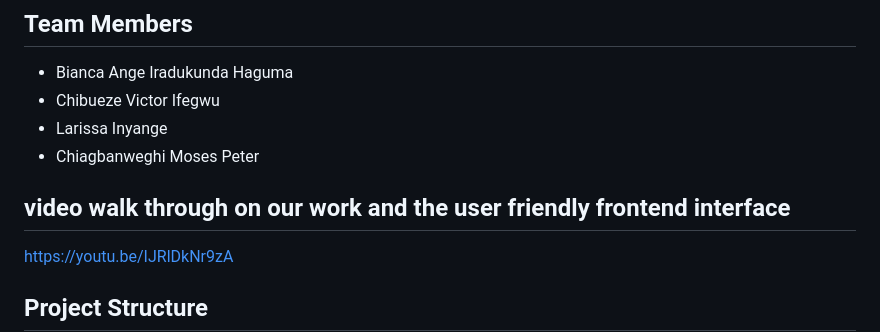
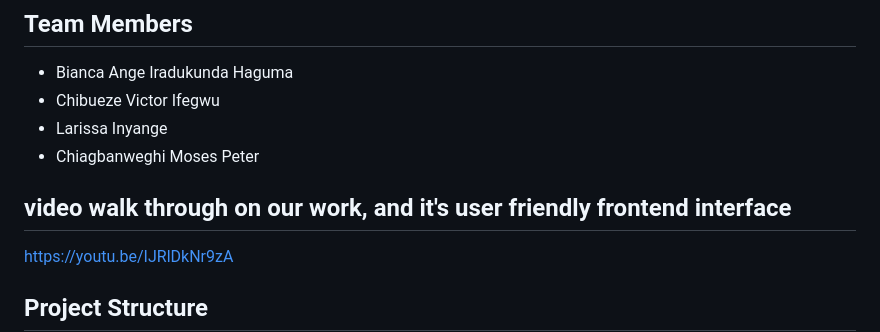
Before and after one commit to inyangelarissa/mtn-momo-summative, a Markdown page: README.md, the part around the change. GitHub-like rendering.

```diff
--- a/README.md
+++ b/README.md
@@ -9,7 +9,7 @@ This project analyzes MTN Mobile Money SMS transaction data using a full-stack a
 - Larissa Inyange
 - Chiagbanweghi Moses Peter
 
- ## video walk through on our work and the user friendly frontend  interface
+ ## video walk through on our work, and it's  user friendly frontend  interface
  https://youtu.be/IJRlDkNr9zA
 
 ## Project Structure
```
